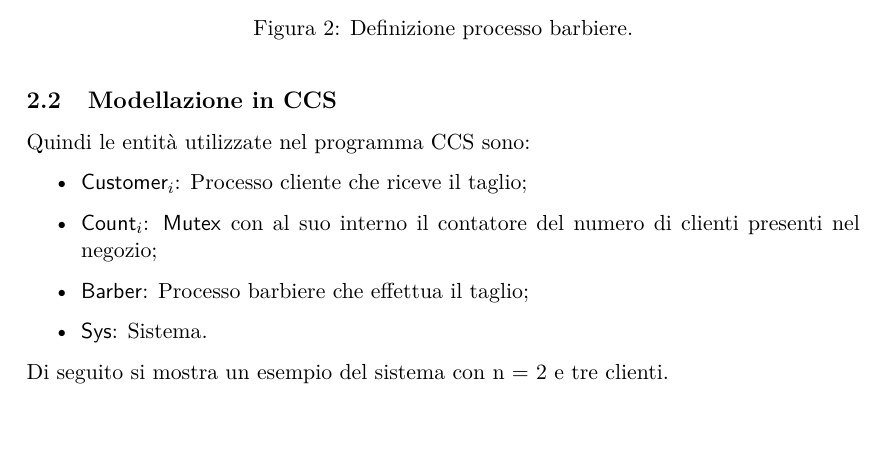
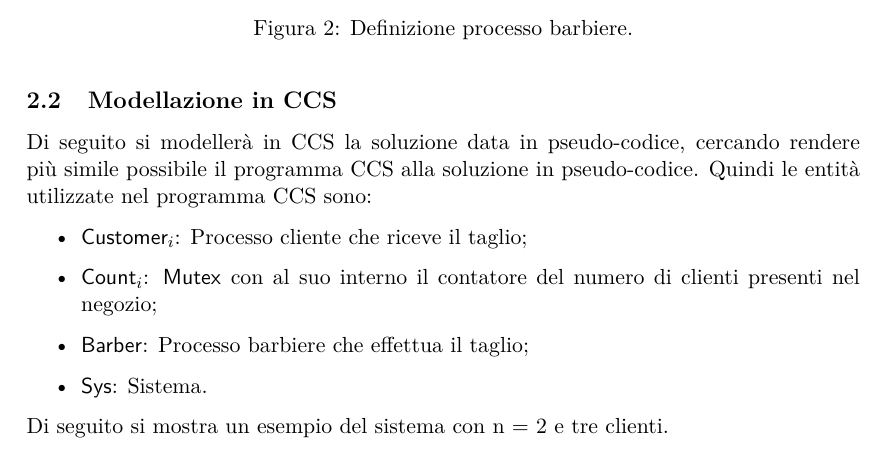
Before and after one commit to pheasant98/LGC---Esame, a LaTeX document (relazione.tex, which reads Sezione/Barbershop.tex): part of page 20 of 28, cut so that both start at the same text. Compiled offline with pdfLaTeX.

Commit message:
aggiunta sulla modellazione

```diff
--- a/Sezione/Barbershop.tex
+++ b/Sezione/Barbershop.tex
@@ -41,6 +41,7 @@ Di seguito viene mostrata una possibile soluzione in pseudo-codice.
 \end{figure}
 \subsection{Modellazione in CCS}
 
+Di seguito si modellerà in CCS la soluzione data in pseudo-codice, cercando rendere più simile possibile il programma CCS alla soluzione in pseudo-codice.
 Quindi le entità utilizzate nel programma CCS sono:
 \begin{itemize}
 	\item \textsf{Customer$_{i}$}: Processo cliente che riceve il taglio;
```
Also changed, not shown: relazione.pdf, 2 other files.
